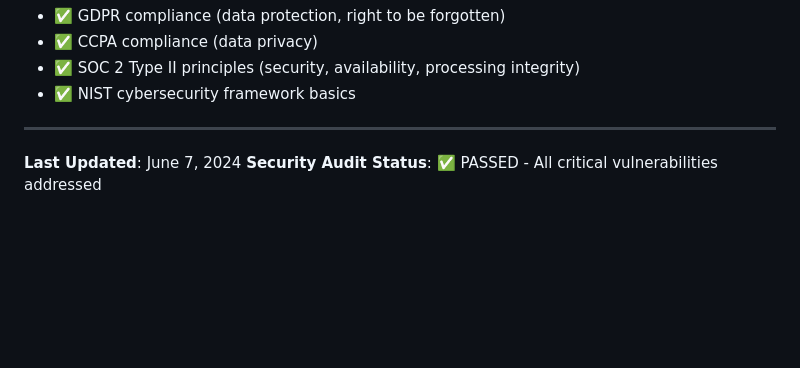
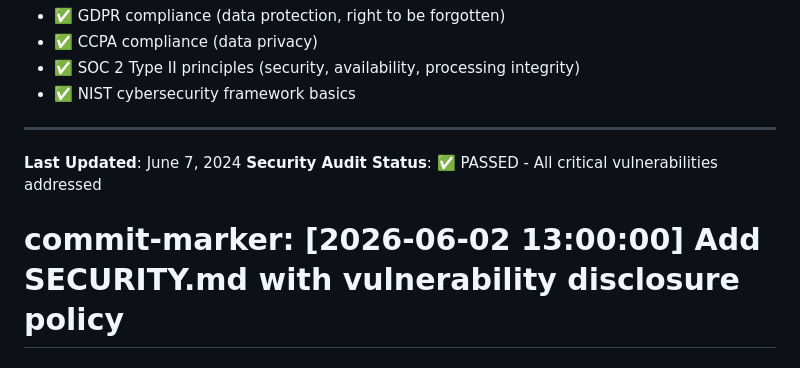
Before and after one commit to aliHassan321999/fyp-pro, a Markdown page: SECURITY.md, the part around the change. GitHub-like rendering; blank space fills up the shorter version.

Commit message:
Add SECURITY.md with vulnerability disclosure policy

```diff
--- a/SECURITY.md
+++ b/SECURITY.md
@@ -205,3 +205,4 @@ This system implements:
 
 **Last Updated**: June 7, 2024
 **Security Audit Status**: ✅ PASSED - All critical vulnerabilities addressed
+# commit-marker: [2026-06-02 13:00:00] Add SECURITY.md with vulnerability disclosure policy
```
